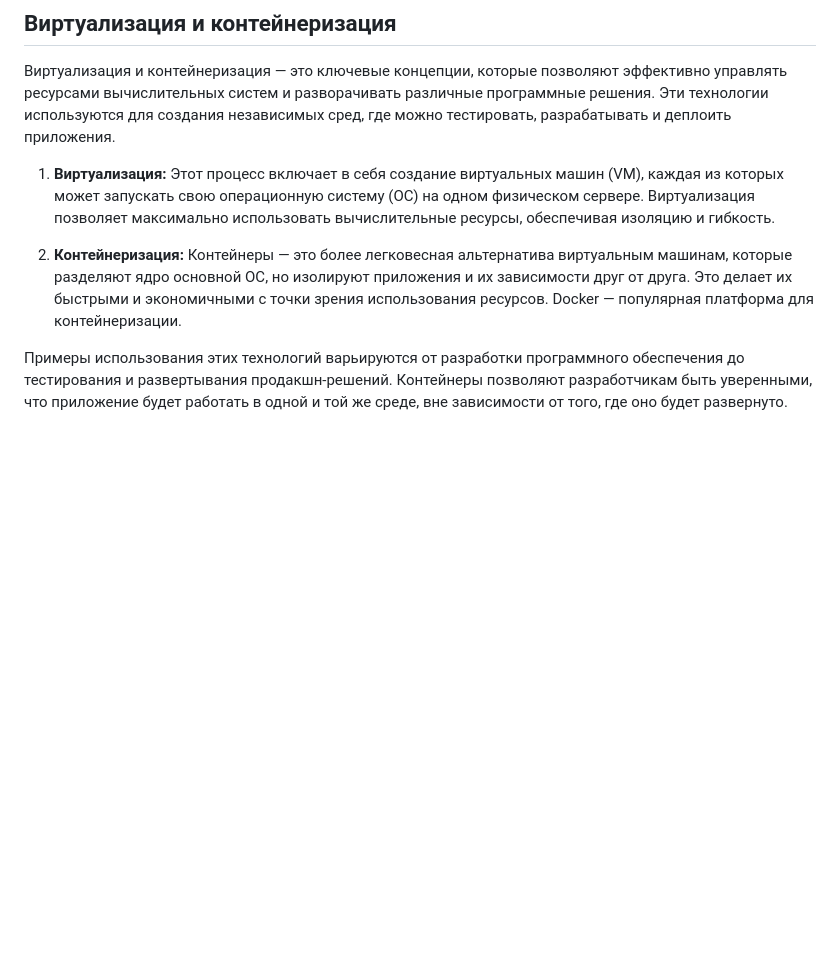
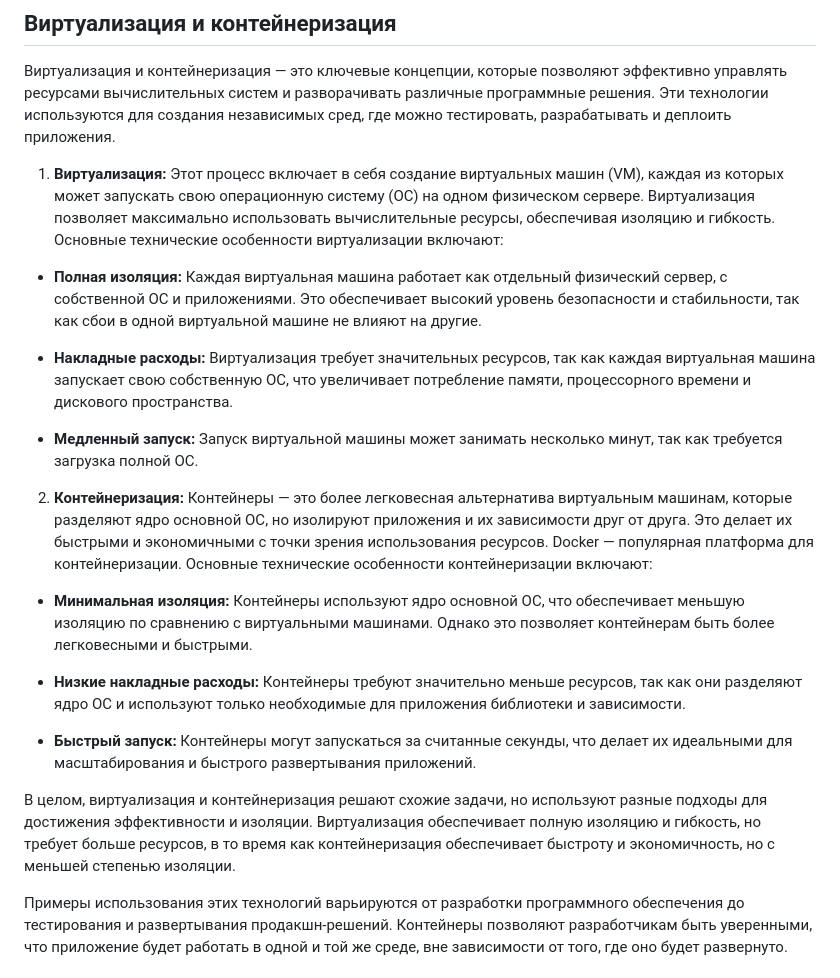
Before and after one commit to Verbasik/Master-of-Data-Science, a Markdown page: 01_семестр/Системный дизайн/01_Лекция.md, the part around the change. GitHub-like rendering; blank space fills up the shorter version.

```diff
--- a/01_семестр/Системный дизайн/01_Лекция.md
+++ b/01_семестр/Системный дизайн/01_Лекция.md
@@ -203,9 +203,23 @@ print(f"Оптимальное значение x: {result.x[0]}, Минимум
 
 Виртуализация и контейнеризация — это ключевые концепции, которые позволяют эффективно управлять ресурсами вычислительных систем и разворачивать различные программные решения. Эти технологии используются для создания независимых сред, где можно тестировать, разрабатывать и деплоить приложения.
 
-1. **Виртуализация:** Этот процесс включает в себя создание виртуальных машин (VM), каждая из которых может запускать свою операционную систему (ОС) на одном физическом сервере. Виртуализация позволяет максимально использовать вычислительные ресурсы, обеспечивая изоляцию и гибкость.
+1. **Виртуализация:** Этот процесс включает в себя создание виртуальных машин (VM), каждая из которых может запускать свою операционную систему (ОС) на одном физическом сервере. Виртуализация позволяет максимально использовать вычислительные ресурсы, обеспечивая изоляцию и гибкость. Основные технические особенности виртуализации включают:
 
-2. **Контейнеризация:** Контейнеры — это более легковесная альтернатива виртуальным машинам, которые разделяют ядро основной ОС, но изолируют приложения и их зависимости друг от друга. Это делает их быстрыми и экономичными с точки зрения использования ресурсов. Docker — популярная платформа для контейнеризации.
+- **Полная изоляция:** Каждая виртуальная машина работает как отдельный физический сервер, с собственной ОС и приложениями. Это обеспечивает высокий уровень безопасности и стабильности, так как сбои в одной виртуальной машине не влияют на другие.
+
+- **Накладные расходы:** Виртуализация требует значительных ресурсов, так как каждая виртуальная машина запускает свою собственную ОС, что увеличивает потребление памяти, процессорного времени и дискового пространства.
+
+- **Медленный запуск:** Запуск виртуальной машины может занимать несколько минут, так как требуется загрузка полной ОС.
+
+2. **Контейнеризация:** Контейнеры — это более легковесная альтернатива виртуальным машинам, которые разделяют ядро основной ОС, но изолируют приложения и их зависимости друг от друга. Это делает их быстрыми и экономичными с точки зрения использования ресурсов. Docker — популярная платформа для контейнеризации. Основные технические особенности контейнеризации включают:
+
+- **Минимальная изоляция:** Контейнеры используют ядро основной ОС, что обеспечивает меньшую изоляцию по сравнению с виртуальными машинами. Однако это позволяет контейнерам быть более легковесными и быстрыми.
+
+- **Низкие накладные расходы:** Контейнеры требуют значительно меньше ресурсов, так как они разделяют ядро ОС и используют только необходимые для приложения библиотеки и зависимости.
+
+- **Быстрый запуск:** Контейнеры могут запускаться за считанные секунды, что делает их идеальными для масштабирования и быстрого развертывания приложений.
+
+В целом, виртуализация и контейнеризация решают схожие задачи, но используют разные подходы для достижения эффективности и изоляции. Виртуализация обеспечивает полную изоляцию и гибкость, но требует больше ресурсов, в то время как контейнеризация обеспечивает быстроту и экономичность, но с меньшей степенью изоляции.
 
 Примеры использования этих технологий варьируются от разработки программного обеспечения до тестирования и развертывания продакшн-решений. Контейнеры позволяют разработчикам быть уверенными, что приложение будет работать в одной и той же среде, вне зависимости от того, где оно будет развернуто.
 
```
